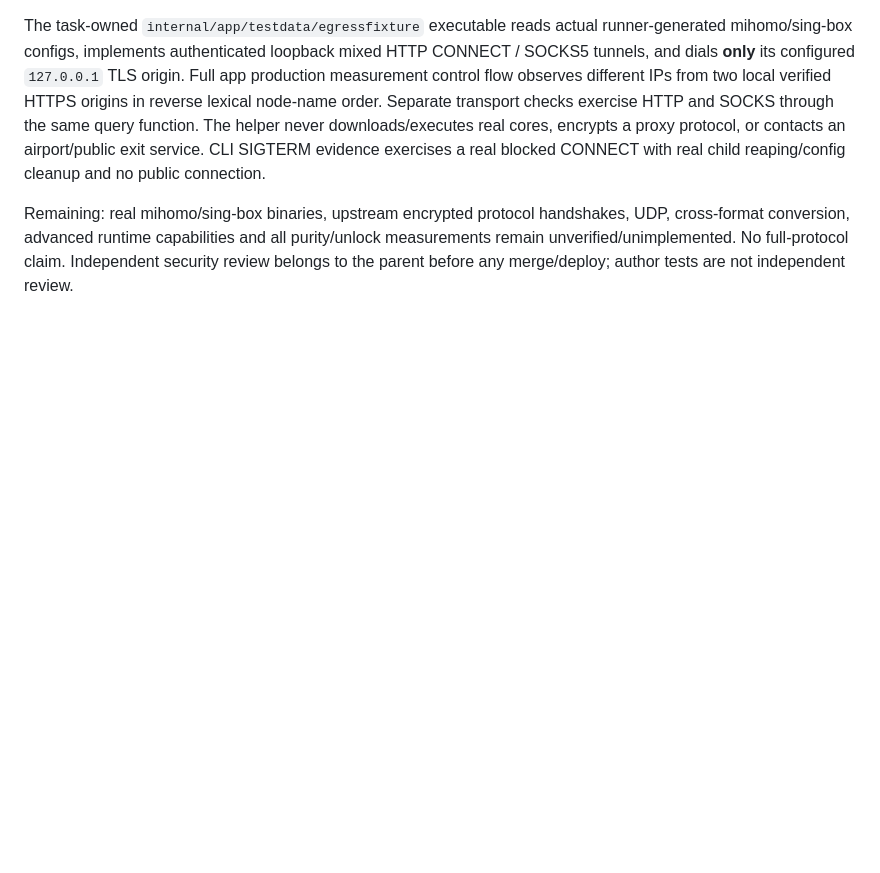
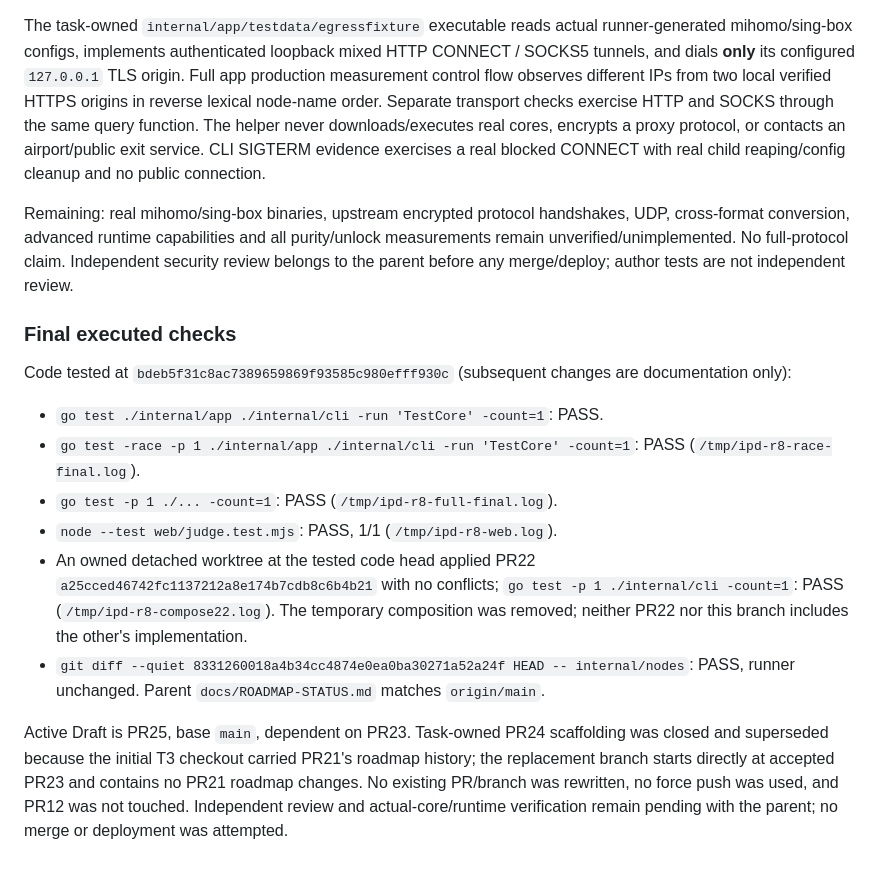
Before and after one commit to raydocs/ipd, a Markdown page: docs/CLI_NODE_EGRESS.md, the part around the change. Rendered like a GitHub page; blank space fills up the shorter version.

Commit message:
docs: record CLI egress checks and isolated locale composition

```diff
--- a/docs/CLI_NODE_EGRESS.md
+++ b/docs/CLI_NODE_EGRESS.md
@@ -97,3 +97,28 @@ UDP, cross-format conversion, advanced runtime capabilities and all purity/unloc
 measurements remain unverified/unimplemented. No full-protocol claim. Independent
 security review belongs to the parent before any merge/deploy; author tests are
 not independent review.
+
+### Final executed checks
+
+Code tested at `bdeb5f31c8ac7389659869f93585c980efff930c` (subsequent changes
+are documentation only):
+
+- `go test ./internal/app ./internal/cli -run 'TestCore' -count=1`: PASS.
+- `go test -race -p 1 ./internal/app ./internal/cli -run 'TestCore' -count=1`:
+  PASS (`/tmp/ipd-r8-race-final.log`).
+- `go test -p 1 ./... -count=1`: PASS (`/tmp/ipd-r8-full-final.log`).
+- `node --test web/judge.test.mjs`: PASS, 1/1 (`/tmp/ipd-r8-web.log`).
+- An owned detached worktree at the tested code head applied PR22
+  `a25cced46742fc1137212a8e174b7cdb8c6b4b21` with no conflicts;
+  `go test -p 1 ./internal/cli -count=1`: PASS
+  (`/tmp/ipd-r8-compose22.log`). The temporary composition was removed; neither
+  PR22 nor this branch includes the other's implementation.
+- `git diff --quiet 8331260018a4b34cc4874e0ea0ba30271a52a24f HEAD -- internal/nodes`:
+  PASS, runner unchanged. Parent `docs/ROADMAP-STATUS.md` matches `origin/main`.
+
+Active Draft is PR25, base `main`, dependent on PR23. Task-owned PR24 scaffolding
+was closed and superseded because the initial T3 checkout carried PR21's roadmap
+history; the replacement branch starts directly at accepted PR23 and contains no
+PR21 roadmap changes. No existing PR/branch was rewritten, no force push was used,
+and PR12 was not touched. Independent review and actual-core/runtime verification
+remain pending with the parent; no merge or deployment was attempted.
```
